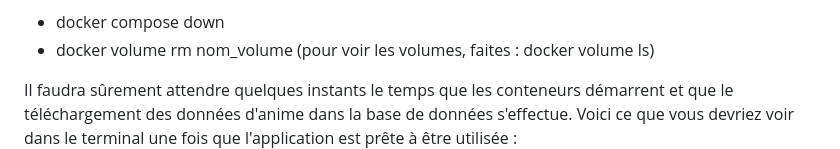
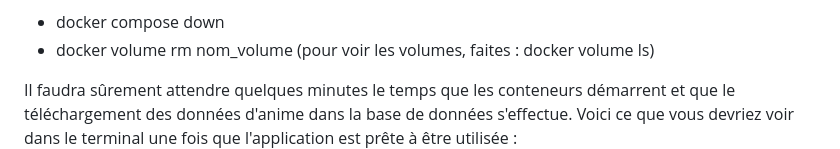
Before and after one commit to aumailll/AMAR_AUMAILLE_Full_Stack_Application, a Markdown page: README.md, the part around the change. Drawn GitHub-style.

```diff
--- a/README.md
+++ b/README.md
@@ -101,7 +101,7 @@ Nous vous conseillons également (pour votre espace de stockage) de faire :
 - docker volume rm nom_volume (pour voir les volumes, faites : docker volume ls)
 
 
-Il faudra sûrement attendre quelques instants le temps que les conteneurs démarrent et que le téléchargement des données d'anime dans la base de données s'effectue. Voici ce que vous devriez voir dans le terminal une fois que l'application est prête à être utilisée :
+Il faudra sûrement attendre quelques minutes le temps que les conteneurs démarrent et que le téléchargement des données d'anime dans la base de données s'effectue. Voici ce que vous devriez voir dans le terminal une fois que l'application est prête à être utilisée :
 ![Terminal Docker](images/terminal_docker.jpg)
 
 Enfin, copiez la ligne suivante dans votre navigateur favori : http://localhost:8000 . Ce lien vous mène à notre application.
```
